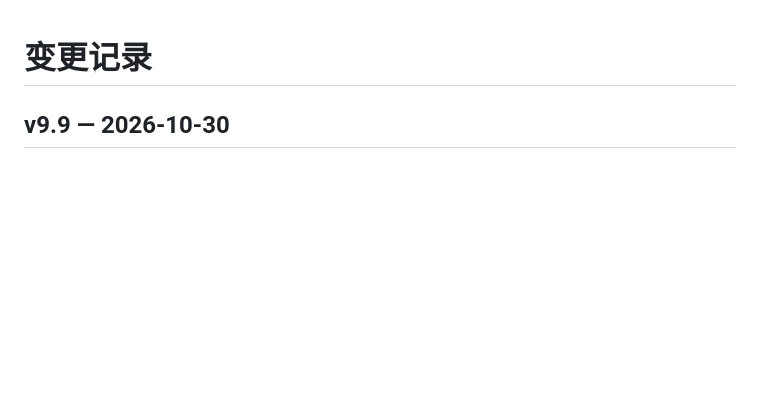
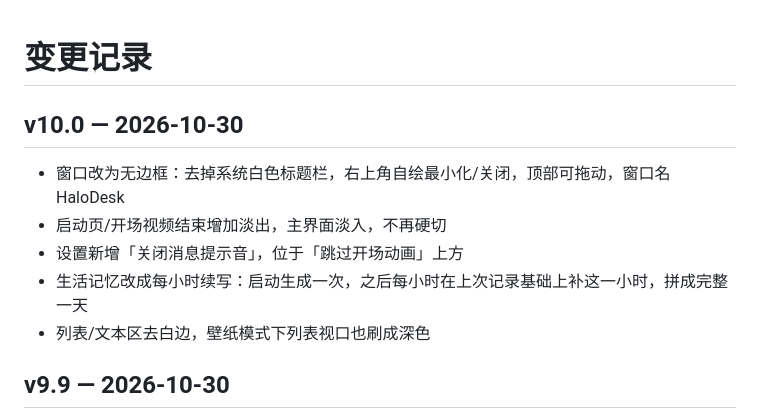
Before and after one commit to 865773/halo-desk, a Markdown page: docs/CHANGELOG.md, the part around the change. Drawn GitHub-style; blank space fills up the shorter version.

```diff
--- a/docs/CHANGELOG.md
+++ b/docs/CHANGELOG.md
@@ -1,4 +1,12 @@
 # 变更记录
+
+## v10.0 — 2026-10-30
+
+- 窗口改为无边框：去掉系统白色标题栏，右上角自绘最小化/关闭，顶部可拖动，窗口名 HaloDesk
+- 启动页/开场视频结束增加淡出，主界面淡入，不再硬切
+- 设置新增「关闭消息提示音」，位于「跳过开场动画」上方
+- 生活记忆改成每小时续写：启动生成一次，之后每小时在上次记录基础上补这一小时，拼成完整一天
+- 列表/文本区去白边，壁纸模式下列表视口也刷成深色
 
 ## v9.9 — 2026-10-30
 
```
Also changed, not shown: README.md (+2 -1 lines), docs/preview-home.png, 12 other files.
